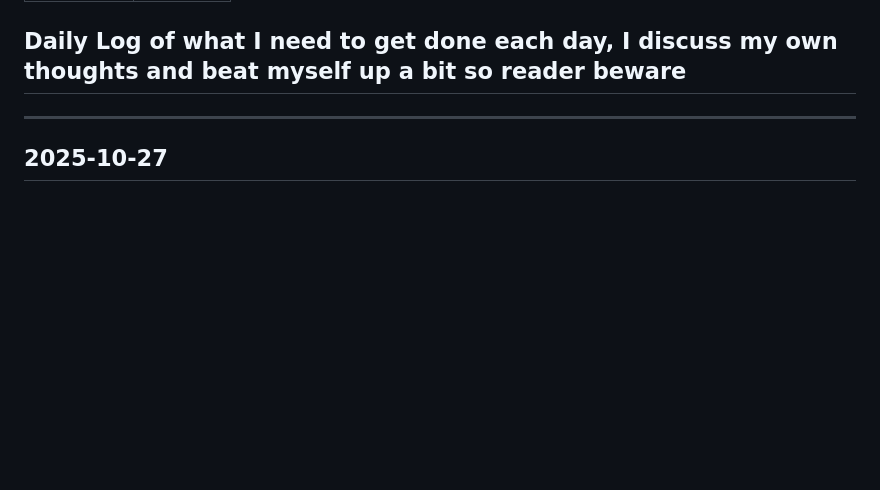
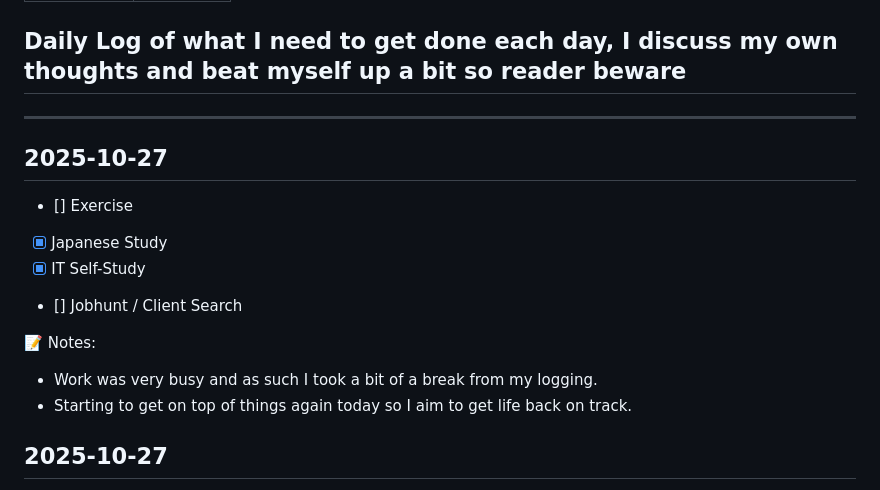
Before and after one commit to JaysonPye/pyegramming, a Markdown page: daily-log.md, the part around the change. Drawn GitHub-style; blank space fills up the shorter version.

```diff
--- a/daily-log.md
+++ b/daily-log.md
@@ -4,6 +4,16 @@ title: Daily Log
 ---
 ## Daily Log of what I need to get done each day, I discuss my own thoughts and beat myself up a bit so reader beware
 ---
+
+## 2025-10-27
+- [] Exercise
+- [x] Japanese Study
+- [x] IT Self-Study
+- [] Jobhunt / Client Search
+
+📝 Notes:
+- Work was very busy and as such I took a bit of a break from my logging.
+- Starting to get on top of things again today so I aim to get life back on track.
 
 ## 2025-10-27
 - [x] Exercise
```
